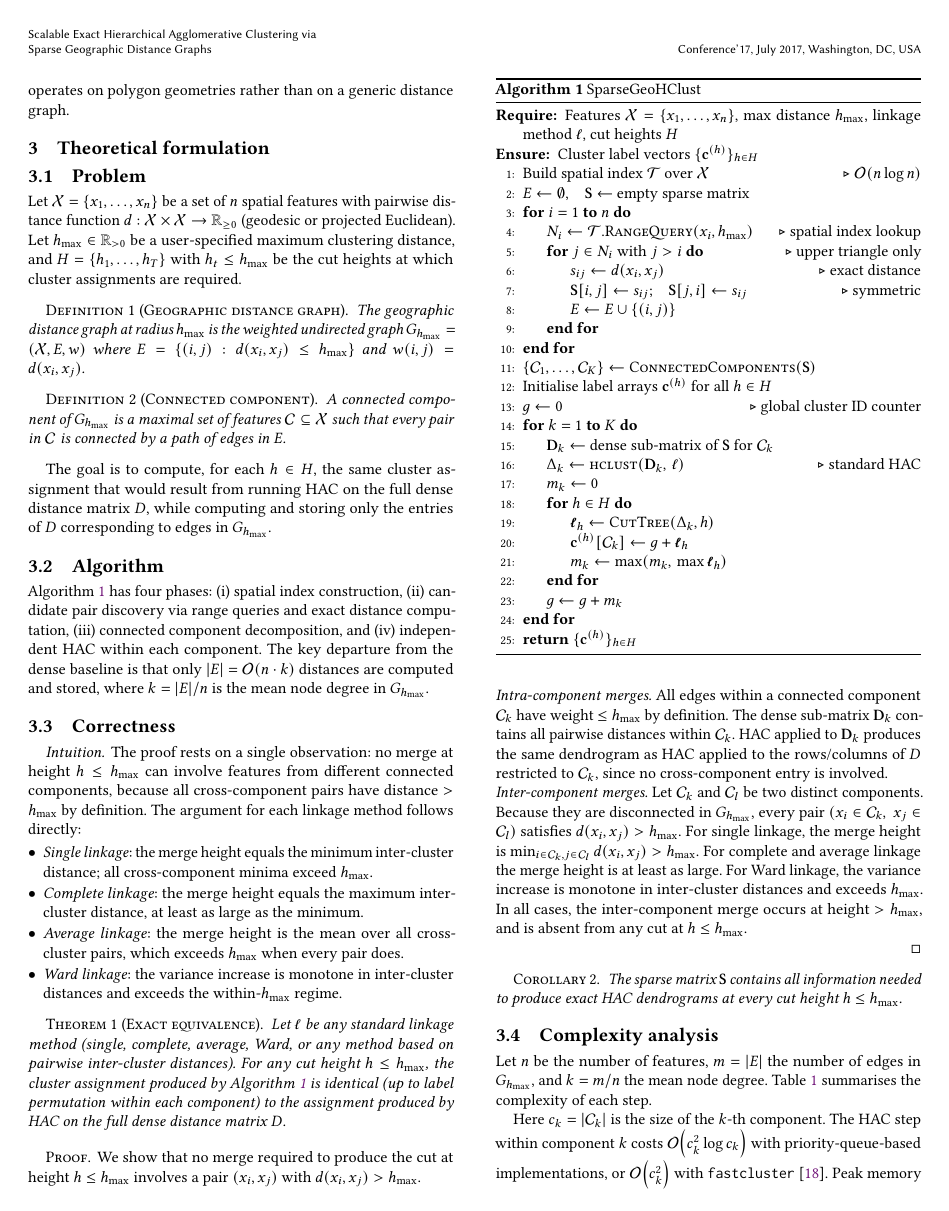
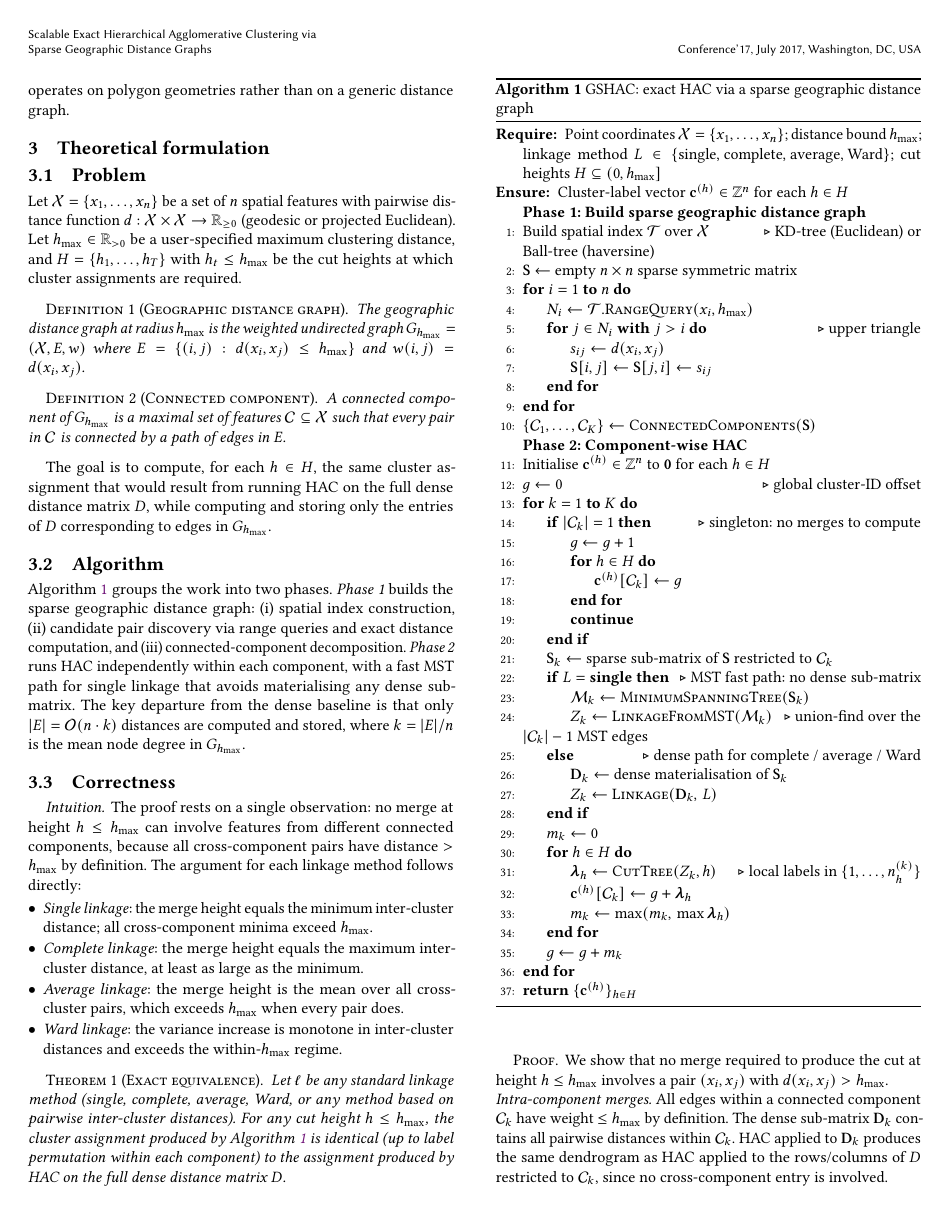
Before and after one commit to mine-the-gap/gshac-reproducibility, a LaTeX paper (paper/main.tex): page 3 of 12. Compiled offline with pdfLaTeX.

Commit message:
Re-write algorithm

```diff
--- a/paper/main.tex
+++ b/paper/main.tex
@@ -243,45 +243,62 @@ The goal is to compute, for each \(h \in H\), the same cluster assignment that w
 \subsection{Algorithm}
 \label{sec:algorithm}
 
-Algorithm~\ref{alg:main} has four phases: (i)~spatial index construction, (ii)~candidate pair discovery via range queries and exact distance computation, (iii)~connected component decomposition, and (iv)~independent HAC within each component. The key departure from the dense baseline is that only \(|E| = \Onotation{n \cdot k}\) distances are computed and stored, where \(k = |E| / n\) is the mean node degree in~\(G_{\hmax}\).
+Algorithm~\ref{alg:main} groups the work into two phases. \emph{Phase~1} builds the sparse geographic distance graph: (i)~spatial index construction, (ii)~candidate pair discovery via range queries and exact distance computation, and (iii)~connected-component decomposition. \emph{Phase~2} runs HAC independently within each component, with a fast MST path for single linkage that avoids materialising any dense sub-matrix. The key departure from the dense baseline is that only \(|E| = \Onotation{n \cdot k}\) distances are computed and stored, where \(k = |E| / n\) is the mean node degree in~\(G_{\hmax}\).
 
 \begin{algorithm}[!h]
-\caption{SparseGeoHClust}
+\caption{GSHAC: exact HAC via a sparse geographic distance graph}
 \label{alg:main}
 \begin{algorithmic}[1]
-  \Require Features $\mathcal{X} = \{x_1,\ldots,x_n\}$, max distance
-    $\hmax$, linkage method $\ell$, cut heights $H$
-  \Ensure Cluster label vectors $\{\mathbf{c}^{(h)}\}_{h \in H}$
+  \Require Point coordinates $\mathcal{X} = \{x_1,\ldots,x_n\}$;
+    distance bound $\hmax$;
+    linkage method $L \in \{\text{single, complete, average, Ward}\}$;
+    cut heights $H \subseteq (0, \hmax]$
+  \Ensure Cluster-label vector $\mathbf{c}^{(h)} \in \mathbb{Z}^n$ for each $h \in H$
 
+  \Statex \textbf{Phase 1: Build sparse geographic distance graph}
   \State Build spatial index $\mathcal{T}$ over $\mathcal{X}$
-    \Comment{\(\Onotation{n \log n}\)}
-  \State $E \leftarrow \emptyset$,\quad $\mathbf{S} \leftarrow$ empty sparse matrix
+    \Comment{KD-tree (Euclidean) or Ball-tree (haversine)}
+  \State $\mathbf{S} \leftarrow$ empty $n \times n$ sparse symmetric matrix
   \For{$i = 1$ \textbf{to} $n$}
     \State $N_i \leftarrow \mathcal{T}.\textsc{RangeQuery}(x_i, \hmax)$
-      \Comment{spatial index lookup}
-    \For{$j \in N_i$ with $j > i$}
-      \Comment{upper triangle only}
+    \For{$j \in N_i$ \textbf{with} $j > i$}
+      \Comment{upper triangle}
       \State $s_{ij} \leftarrow d(x_i, x_j)$
-        \Comment{exact distance}
-      \State $\mathbf{S}[i,j] \leftarrow s_{ij}$;\quad
-             $\mathbf{S}[j,i] \leftarrow s_{ij}$
-             \Comment{symmetric}
-      \State $E \leftarrow E \cup \{(i,j)\}$
+      \State $\mathbf{S}[i,j] \leftarrow \mathbf{S}[j,i] \leftarrow s_{ij}$
     \EndFor
   \EndFor
-  \State $\{\mathcal{C}_1,\ldots,\mathcal{C}_K\} \leftarrow
-    \textsc{ConnectedComponents}(\mathbf{S})$
-  \State Initialise label arrays $\mathbf{c}^{(h)}$ for all $h \in H$
-  \State $g \leftarrow 0$ \Comment{global cluster ID counter}
+  \State $\{\mathcal{C}_1,\ldots,\mathcal{C}_K\} \leftarrow \textsc{ConnectedComponents}(\mathbf{S})$
+
+  \Statex \textbf{Phase 2: Component-wise HAC}
+  \State Initialise $\mathbf{c}^{(h)} \in \mathbb{Z}^n$ to $\mathbf{0}$ for each $h \in H$
+  \State $g \leftarrow 0$
+    \Comment{global cluster-ID offset}
   \For{$k = 1$ \textbf{to} $K$}
-    \State $\mathbf{D}_k \leftarrow$ dense sub-matrix of $\mathbf{S}$ for $\mathcal{C}_k$
-    \State $\Delta_k \leftarrow \textsc{hclust}(\mathbf{D}_k,\, \ell)$
-      \Comment{standard HAC}
+    \If{$|\mathcal{C}_k| = 1$}
+      \Comment{singleton: no merges to compute}
+      \State $g \leftarrow g + 1$
+      \For{$h \in H$}
+        \State $\mathbf{c}^{(h)}[\mathcal{C}_k] \leftarrow g$
+      \EndFor
+      \State \textbf{continue}
+    \EndIf
+    \State $\mathbf{S}_k \leftarrow$ sparse sub-matrix of $\mathbf{S}$ restricted to $\mathcal{C}_k$
+    \If{$L = \textbf{single}$}
+      \Comment{MST fast path: no dense sub-matrix}
+      \State $\mathcal{M}_k \leftarrow \textsc{MinimumSpanningTree}(\mathbf{S}_k)$
+      \State $Z_k \leftarrow \textsc{LinkageFromMST}(\mathcal{M}_k)$
+        \Comment{union-find over the $|\mathcal{C}_k|-1$ MST edges}
+    \Else
+      \Comment{dense path for complete / average / Ward}
+      \State $\mathbf{D}_k \leftarrow$ dense materialisation of $\mathbf{S}_k$
+      \State $Z_k \leftarrow \textsc{Linkage}(\mathbf{D}_k,\, L)$
+    \EndIf
     \State $m_k \leftarrow 0$
     \For{$h \in H$}
-      \State $\boldsymbol{\ell}_h \leftarrow \textsc{CutTree}(\Delta_k, h)$
-      \State $\mathbf{c}^{(h)}[\mathcal{C}_k] \leftarrow g + \boldsymbol{\ell}_h$
-      \State $m_k \leftarrow \max(m_k,\, \max \boldsymbol{\ell}_h)$
+      \State $\boldsymbol{\lambda}_h \leftarrow \textsc{CutTree}(Z_k, h)$
+        \Comment{local labels in $\{1,\ldots,n_h^{(k)}\}$}
+      \State $\mathbf{c}^{(h)}[\mathcal{C}_k] \leftarrow g + \boldsymbol{\lambda}_h$
+      \State $m_k \leftarrow \max(m_k,\, \max \boldsymbol{\lambda}_h)$
     \EndFor
     \State $g \leftarrow g + m_k$
   \EndFor
```
